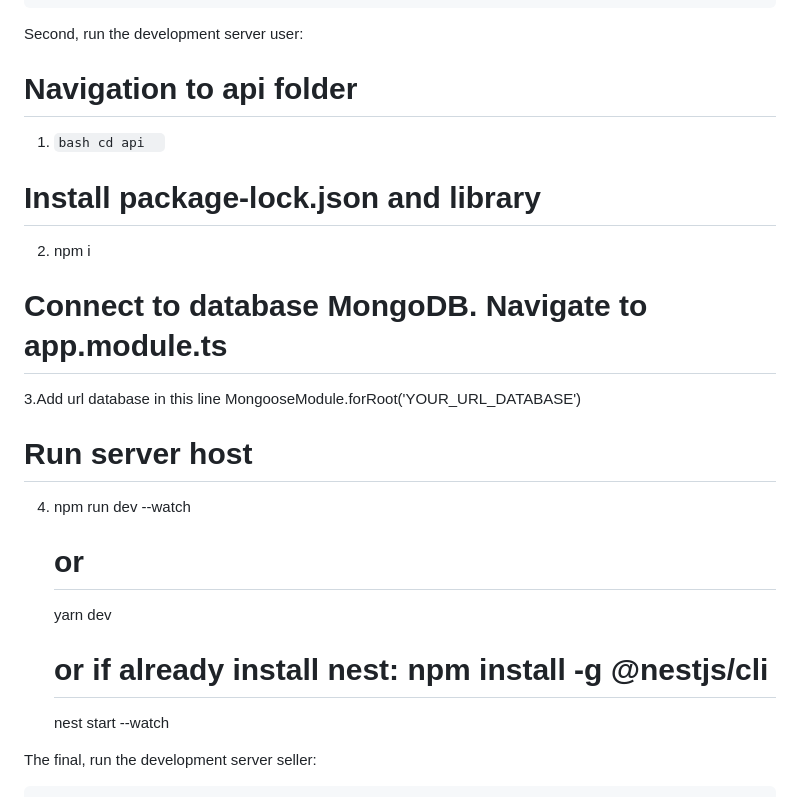
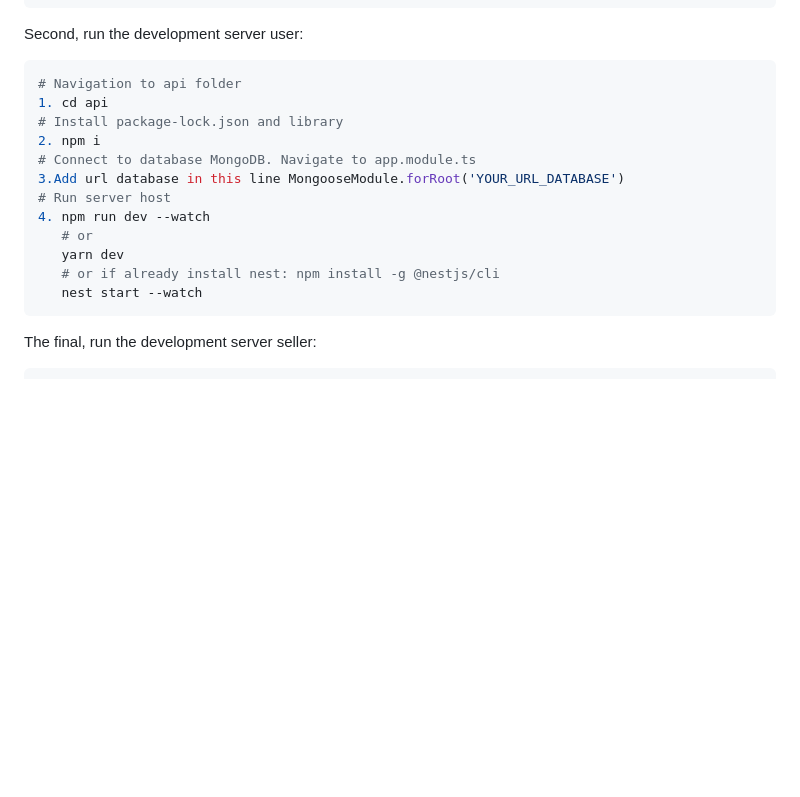
Before and after one commit to jihto/Square-Etail, a Markdown page: README.md, the part around the change. Drawn GitHub-style; blank space fills up the shorter version.

````diff
--- a/README.md
+++ b/README.md
@@ -52,9 +52,9 @@ First, run the development client:
 
 Second, run the development server user:
 
-
+```bash
 # Navigation to api folder
-1. ```bash cd api  ```
+1. cd api
 # Install package-lock.json and library
 2. npm i
 # Connect to database MongoDB. Navigate to app.module.ts
@@ -65,7 +65,7 @@ Second, run the development server user:
    yarn dev
    # or if already install nest: npm install -g @nestjs/cli
    nest start --watch
-
+```
 
 The final, run the development server seller:
 
````
